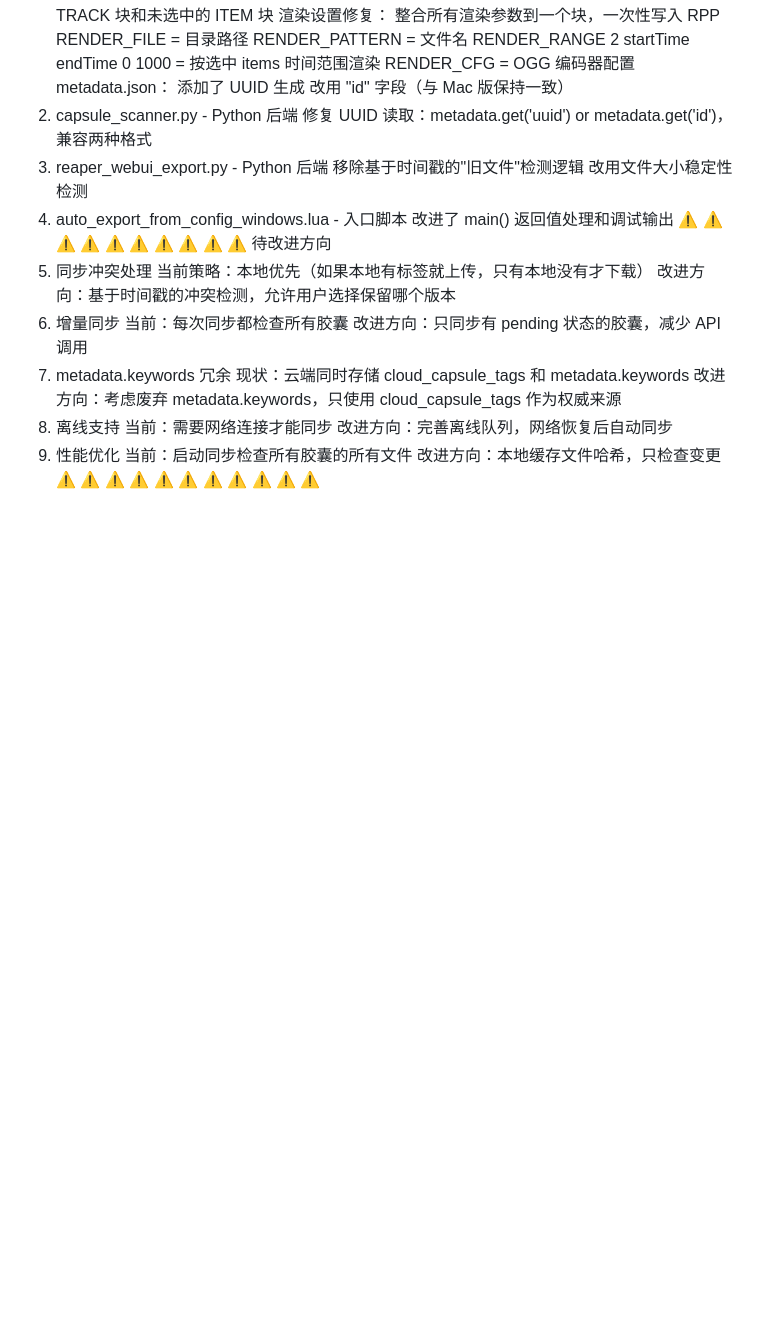
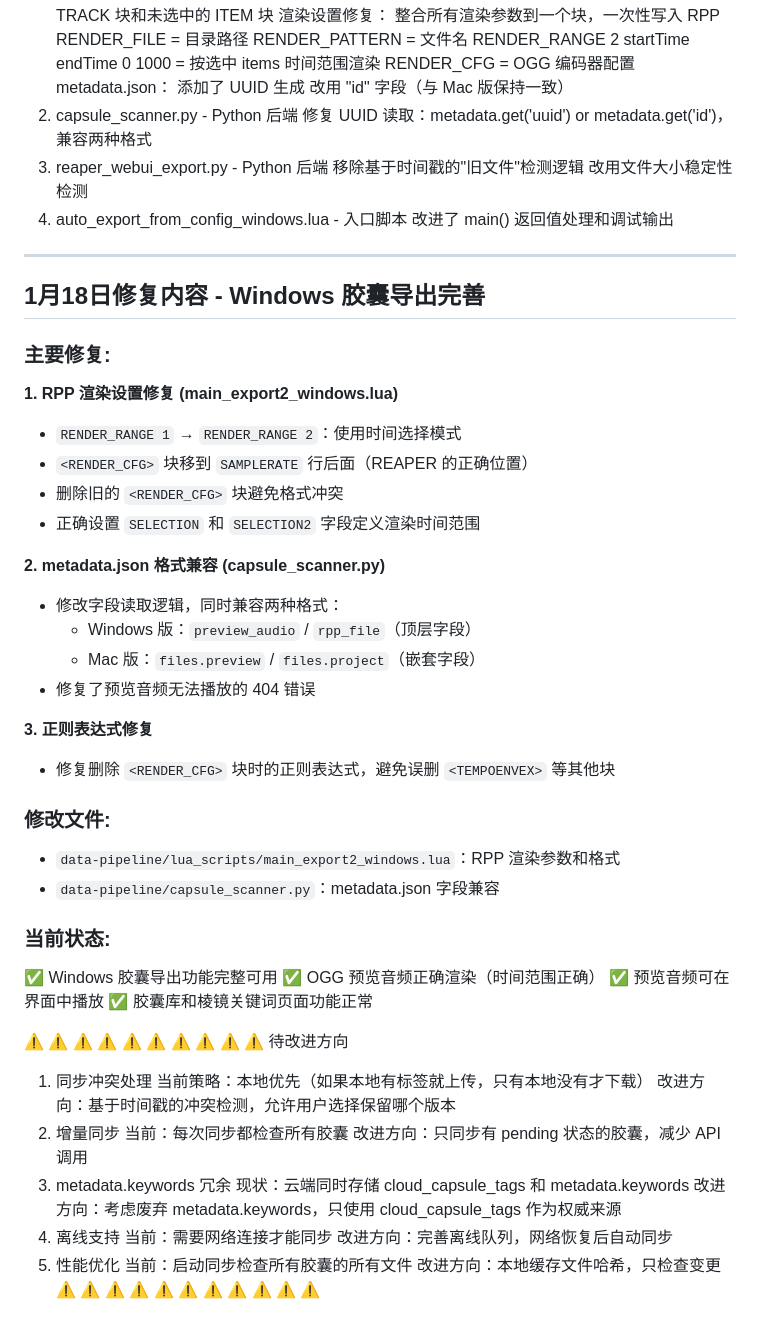
Before and after one commit to signorzhao/Sound_Capsule, a Markdown page: docs/dev_0.5/SC_CURRENT_STATUS.md, the part around the change. Rendered like a GitHub page; blank space fills up the shorter version.

```diff
--- a/docs/dev_0.5/SC_CURRENT_STATUS.md
+++ b/docs/dev_0.5/SC_CURRENT_STATUS.md
@@ -126,6 +126,40 @@ metadata.json：
 改用文件大小稳定性检测
 4. auto_export_from_config_windows.lua - 入口脚本
 改进了 main() 返回值处理和调试输出
+
+---
+
+## 1月18日修复内容 - Windows 胶囊导出完善
+
+### 主要修复:
+
+**1. RPP 渲染设置修复 (main_export2_windows.lua)**
+- `RENDER_RANGE 1` → `RENDER_RANGE 2`：使用时间选择模式
+- `<RENDER_CFG>` 块移到 `SAMPLERATE` 行后面（REAPER 的正确位置）
+- 删除旧的 `<RENDER_CFG>` 块避免格式冲突
+- 正确设置 `SELECTION` 和 `SELECTION2` 字段定义渲染时间范围
+
+**2. metadata.json 格式兼容 (capsule_scanner.py)**
+- 修改字段读取逻辑，同时兼容两种格式：
+  - Windows 版：`preview_audio` / `rpp_file`（顶层字段）
+  - Mac 版：`files.preview` / `files.project`（嵌套字段）
+- 修复了预览音频无法播放的 404 错误
+
+**3. 正则表达式修复**
+- 修复删除 `<RENDER_CFG>` 块时的正则表达式，避免误删 `<TEMPOENVEX>` 等其他块
+
+### 修改文件:
+- `data-pipeline/lua_scripts/main_export2_windows.lua`：RPP 渲染参数和格式
+- `data-pipeline/capsule_scanner.py`：metadata.json 字段兼容
+
+### 当前状态:
+✅ Windows 胶囊导出功能完整可用
+✅ OGG 预览音频正确渲染（时间范围正确）
+✅ 预览音频可在界面中播放
+✅ 胶囊库和棱镜关键词页面功能正常
+
+
+
 ⚠️ ⚠️ ⚠️ ⚠️ ⚠️ ⚠️ ⚠️ ⚠️ ⚠️ ⚠️
 待改进方向
 1. 同步冲突处理
```
Also changed, not shown: docs/WINDOWS_SETUP.md (+41 -0 lines).
